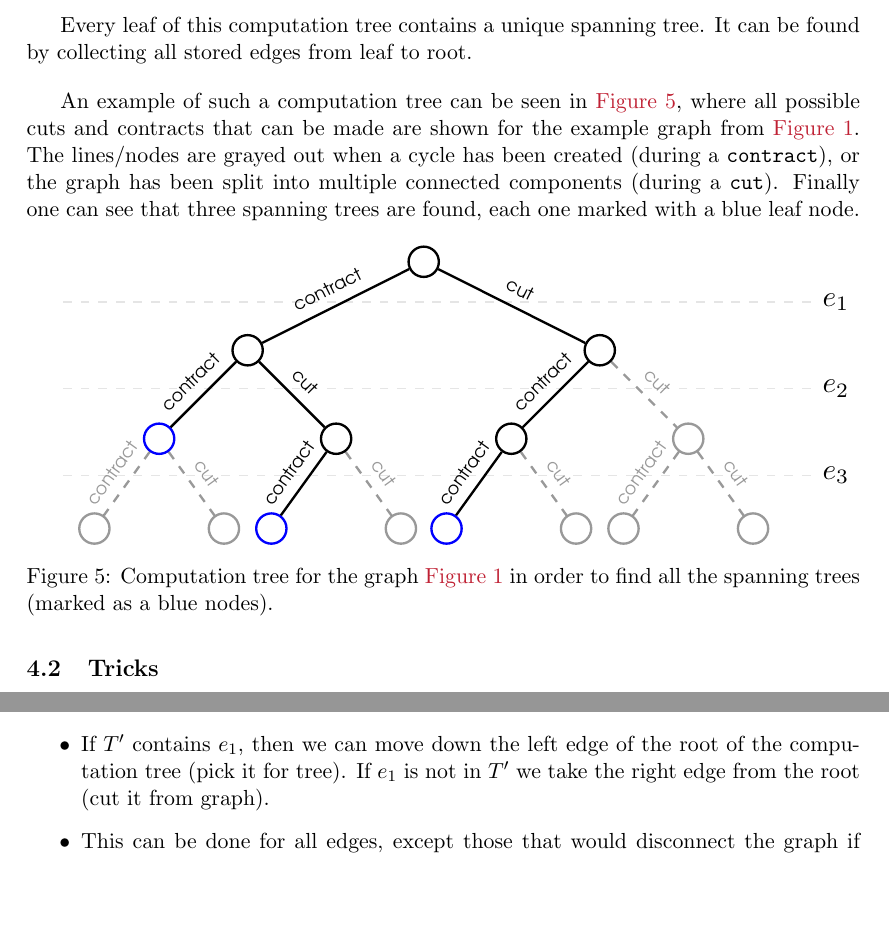
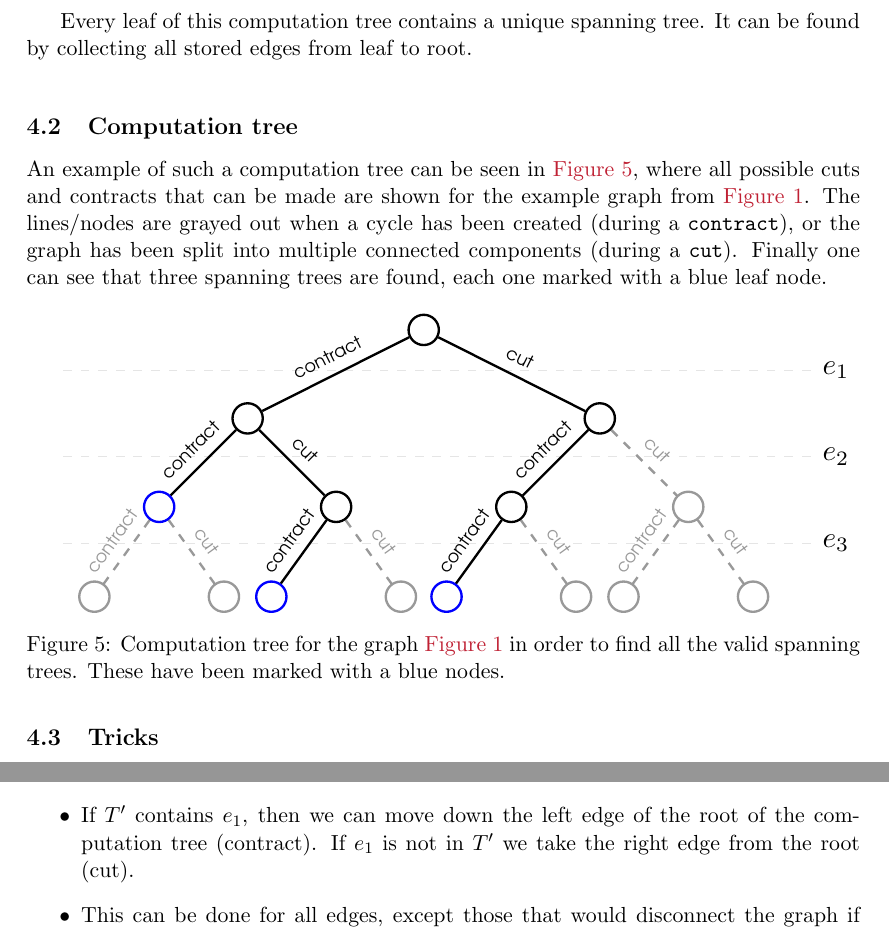
Before and after one commit to mktange/ComputationallyHardProblems, a LaTeX document (report/final.tex, which reads report/tex/algorithm.tex): two parts of pages 7 and 8 of 9, joined at a grey line, cut so that both start at the same text, the shorter picture padded with empty space. Compiled offline with pdfLaTeX.

Commit message:
Corrected a bit in algorithm.tex

```diff
--- a/report/tex/algorithm.tex
+++ b/report/tex/algorithm.tex
@@ -35,6 +35,8 @@ If no edge remain, stop the calculation. Otherwise, pick an edge and:
 \end{enumerate}
 
 Every leaf of this computation tree contains a unique spanning tree. It can be found by collecting all stored edges from leaf to root.\bigskip
+
+\subsection{Computation tree}
 
 An example of such a computation tree can be seen in \Cref{fig:comptree}, where all possible cuts and contracts that can be made are shown for the example graph from \Cref{fig:example}. The lines/nodes are grayed out when a cycle has been created (during a \texttt{contract}), or the graph has been split into multiple connected components (during a \texttt{cut}). Finally one can see that three spanning trees are found, each one marked with a blue leaf node.
 
@@ -95,7 +97,7 @@ An example of such a computation tree can be seen in \Cref{fig:comptree}, where
   \draw[dashed, thin, opacity=0.1] (L2) -- (La2);
   \draw[dashed, thin, opacity=0.1] (L3) -- (La3);
 \end{tikzpicture}}
-\caption{Computation tree for the graph \Cref{fig:example} in order to find all the spanning trees (marked as a blue nodes).}
+\caption{Computation tree for the graph \Cref{fig:example} in order to find all the valid spanning trees. These have been marked with a blue nodes.}
 \label{fig:comptree}
 \end{figure}
 
@@ -126,7 +128,7 @@ Assume a spanning tree $T'$ exists which we did not check.
 \begin{itemize}
 \item If we did not find this tree, there is no leaf in our computation tree that corresponds to $T'$.
 
-\item If $T'$ contains $e_1$, then we can move down the left edge of the root of the computation tree (pick it for tree). If $e_1$ is not in $T'$ we take the right edge from the root (cut it from graph).
+\item If $T'$ contains $e_1$, then we can move down the left edge of the root of the computation tree (contract). If $e_1$ is not in $T'$ we take the right edge from the root (cut).
 
 \item This can be done for all edges, except those that would disconnect the graph if removed, or if using the edge creates a cycle in our current tree.
 
```
Also changed, not shown: report/tex/algorithm.tex (2 more changed lines).
